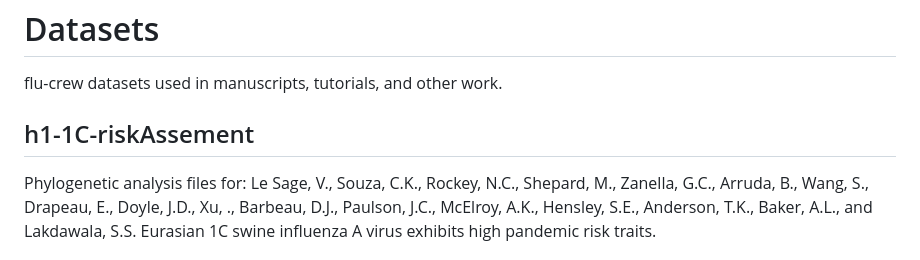
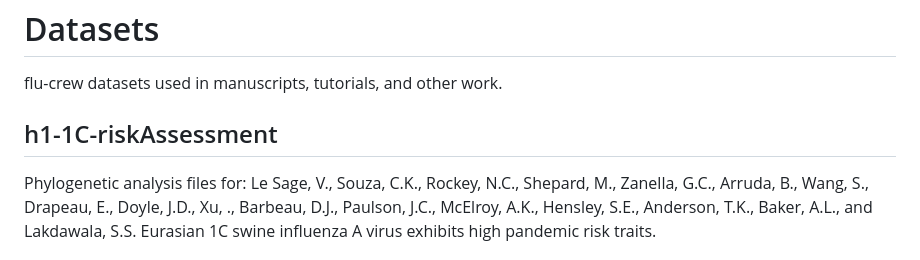
Before and after one commit to flu-crew/datasets, a Markdown page: README.md, the part around the change. GitHub-like rendering.

```diff
--- a/README.md
+++ b/README.md
@@ -2,7 +2,7 @@
 
 flu-crew datasets used in manuscripts, tutorials, and other work.
 
-## h1-1C-riskAssement
+## h1-1C-riskAssessment
 
 Phylogenetic analysis files for:
 Le Sage, V., Souza, C.K., Rockey, N.C., Shepard, M., Zanella, G.C., Arruda, B., Wang, S., Drapeau, E., Doyle, J.D., Xu, ., Barbeau, D.J., Paulson, J.C., McElroy, A.K., Hensley, S.E., Anderson, T.K., Baker, A.L., and Lakdawala, S.S. Eurasian 1C swine influenza A virus exhibits high pandemic risk traits.
```
